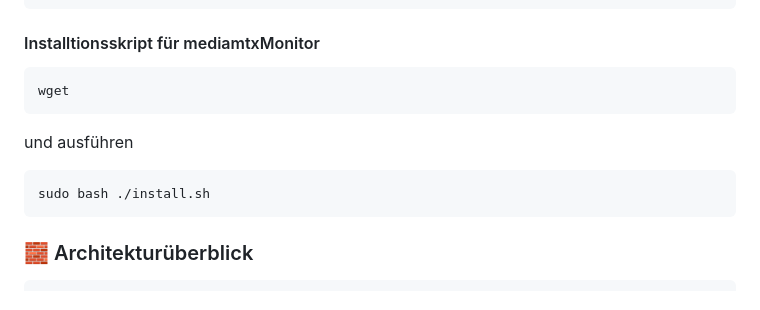
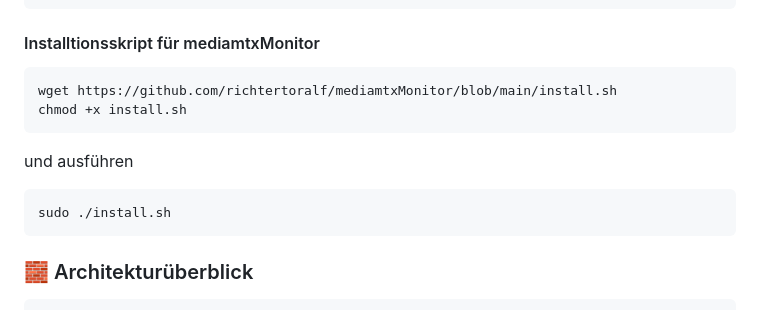
Before and after one commit to richtertoralf/mediamtxMonitor, a Markdown page: docs/BasisBackend.md, the part around the change. Rendered like a GitHub page.

````diff
--- a/docs/BasisBackend.md
+++ b/docs/BasisBackend.md
@@ -43,11 +43,12 @@ sudo sed -i 's/^api: no$/api: yes/' /usr/local/etc/mediamtx.yml
 ```
 #### Installtionsskript für mediamtxMonitor
 ```
-wget
+wget https://github.com/richtertoralf/mediamtxMonitor/blob/main/install.sh
+chmod +x install.sh
 ```
 und ausführen
 ```
-sudo bash ./install.sh
+sudo ./install.sh
 ```
 
 ### 🧱 Architekturüberblick
````
